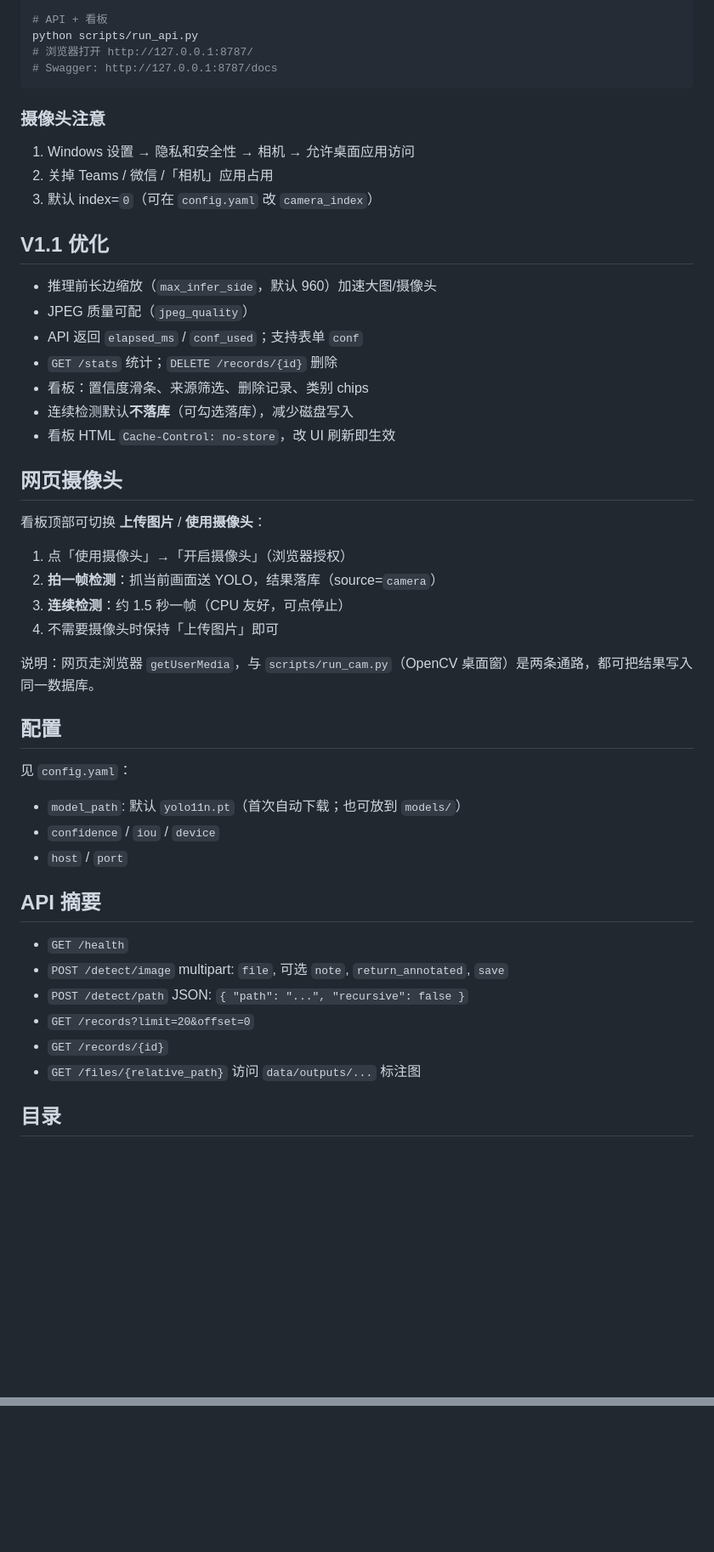
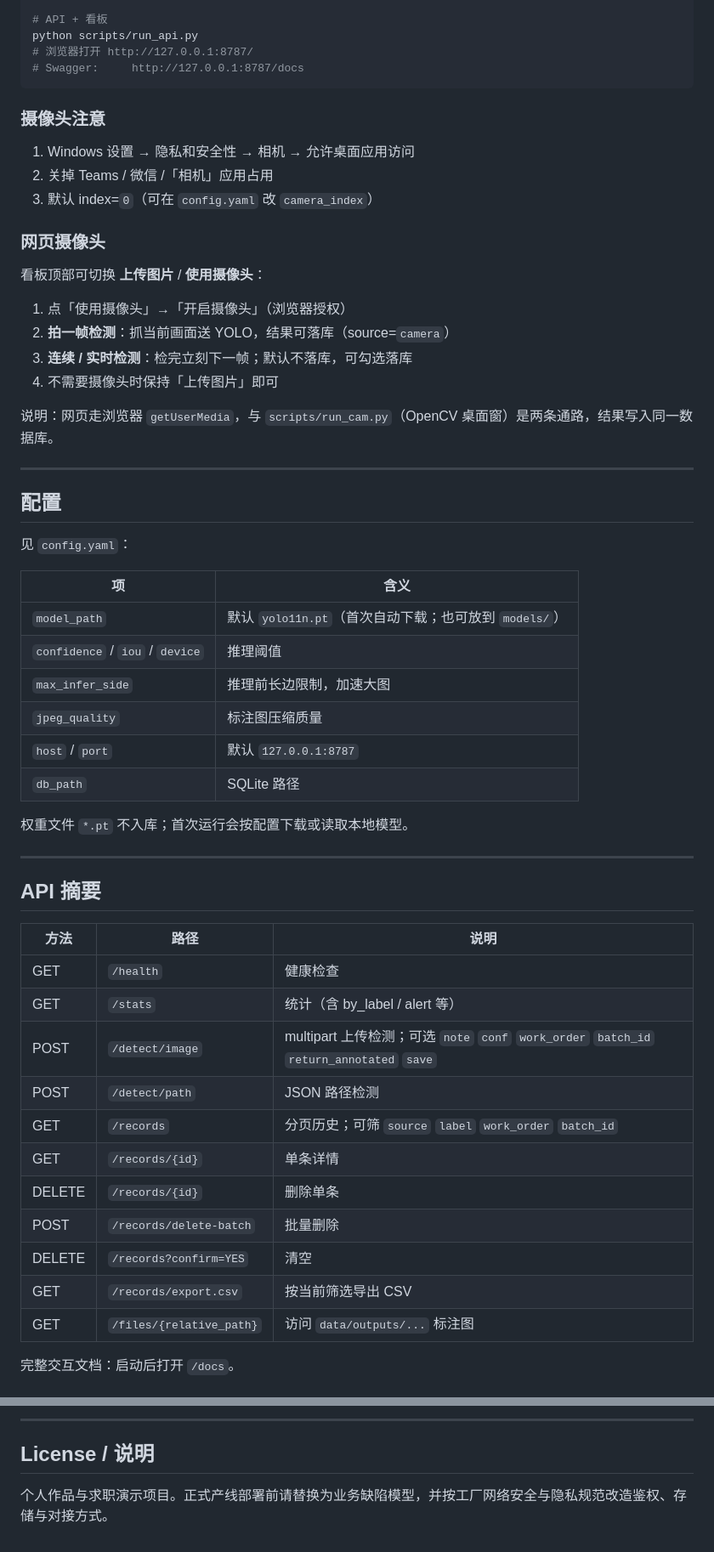
Before and after one commit to haridade777rlk/ShopInspect, a Markdown page: README.md, 2 parts joined by grey strips. Shown at 85% size. Drawn GitHub-style; blank space fills up the shorter version.

````diff
--- a/README.md
+++ b/README.md
@@ -36,7 +79,7 @@ python scripts/run_cam.py
 # API + 看板
 python scripts/run_api.py
 # 浏览器打开 http://127.0.0.1:8787/
-# Swagger: http://127.0.0.1:8787/docs
+# Swagger:     http://127.0.0.1:8787/docs
 ```
 
 ### 摄像头注意
@@ -45,45 +88,51 @@ python scripts/run_api.py
 2. 关掉 Teams / 微信 /「相机」应用占用
 3. 默认 index=`0`（可在 `config.yaml` 改 `camera_index`）
 
-
-
-## V1.1 优化
-
-- 推理前长边缩放（`max_infer_side`，默认 960）加速大图/摄像头
-- JPEG 质量可配（`jpeg_quality`）
-- API 返回 `elapsed_ms` / `conf_used`；支持表单 `conf`
-- `GET /stats` 统计；`DELETE /records/{id}` 删除
-- 看板：置信度滑条、来源筛选、删除记录、类别 chips
-- 连续检测默认**不落库**（可勾选落库），减少磁盘写入
-- 看板 HTML `Cache-Control: no-store`，改 UI 刷新即生效
-
-## 网页摄像头
+### 网页摄像头
 
 看板顶部可切换 **上传图片** / **使用摄像头**：
 
 1. 点「使用摄像头」→「开启摄像头」（浏览器授权）
-2. **拍一帧检测**：抓当前画面送 YOLO，结果落库（source=`camera`）
-3. **连续检测**：约 1.5 秒一帧（CPU 友好，可点停止）
+2. **拍一帧检测**：抓当前画面送 YOLO，结果可落库（source=`camera`）
+3. **连续 / 实时检测**：检完立刻下一帧；默认不落库，可勾选落库
 4. 不需要摄像头时保持「上传图片」即可
 
-说明：网页走浏览器 `getUserMedia`，与 `scripts/run_cam.py`（OpenCV 桌面窗）是两条通路，都可把结果写入同一数据库。
+说明：网页走浏览器 `getUserMedia`，与 `scripts/run_cam.py`（OpenCV 桌面窗）是两条通路，结果写入同一数据库。
+
+---
 
 ## 配置
 
 见 `config.yaml`：
 
-- `model_path`: 默认 `yolo11n.pt`（首次自动下载；也可放到 `models/`）
-- `confidence` / `iou` / `device`
-- `host` / `port`
+| 项 | 含义 |
+|----|------|
+| `model_path` | 默认 `yolo11n.pt`（首次自动下载；也可放到 `models/`） |
+| `confidence` / `iou` / `device` | 推理阈值 |
+| `max_infer_side` | 推理前长边限制，加速大图 |
+| `jpeg_quality` | 标注图压缩质量 |
+| `host` / `port` | 默认 `127.0.0.1:8787` |
+| `db_path` | SQLite 路径 |
+
+权重文件 `*.pt` 不入库；首次运行会按配置下载或读取本地模型。
+
+---
 
 ## API 摘要
 
-- `GET /health`
-- `POST /detect/image` multipart: `file`, 可选 `note`, `return_annotated`, `save`
-- `POST /detect/path` JSON: `{ "path": "...", "recursive": false }`
-- `GET /records?limit=20&offset=0`
-- `GET /records/{id}`
-- `GET /files/{relative_path}` 访问 `data/outputs/...` 标注图
+| 方法 | 路径 | 说明 |
+|------|------|------|
+| GET | `/health` | 健康检查 |
+| GET | `/stats` | 统计（含 by_label / alert 等） |
+| POST | `/detect/image` | multipart 上传检测；可选 `note` `conf` `work_order` `batch_id` `return_annotated` `save` |
+| POST | `/detect/path` | JSON 路径检测 |
+| GET | `/records` | 分页历史；可筛 `source` `label` `work_order` `batch_id` |
+| GET | `/records/{id}` | 单条详情 |
+| DELETE | `/records/{id}` | 删除单条 |
+| POST | `/records/delete-batch` | 批量删除 |
+| DELETE | `/records?confirm=YES` | 清空 |
+| GET | `/records/export.csv` | 按当前筛选导出 CSV |
+| GET | `/files/{relative_path}` | 访问 `data/outputs/...` 标注图 |
 
-## 目录
+完整交互文档：启动后打开 `/docs`。
 
@@ -119,0 +220,5 @@ ShopInspect/
+---
+
+## License / 说明
+
+个人作品与求职演示项目。正式产线部署前请替换为业务缺陷模型，并按工厂网络安全与隐私规范改造鉴权、存储与对接方式。
````
Also changed, not shown: other parts of README.md (+126 -32 lines).
